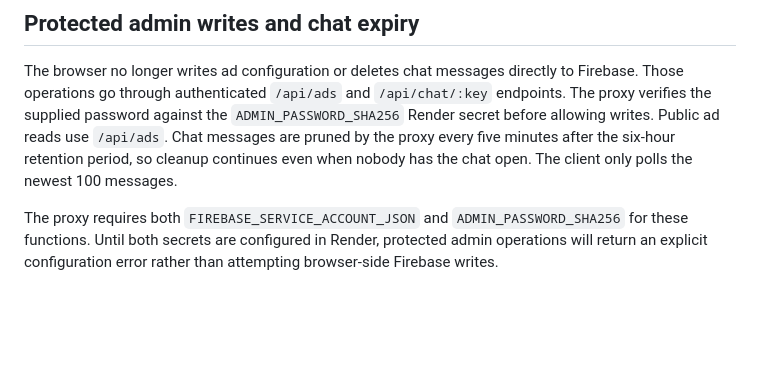
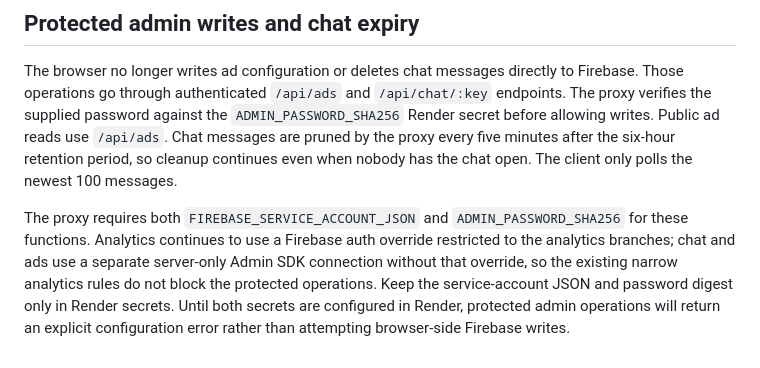
Before and after one commit to koraydozdemir-commits/Johnny-Games, a Markdown page: proxy/README.md, the part around the change. Drawn GitHub-style; blank space fills up the shorter version.

Commit message:
Clarify Firebase access separation for analytics and admin endpoints

```diff
--- a/proxy/README.md
+++ b/proxy/README.md
@@ -79,4 +79,4 @@ proxy share the same origin.
 
 The browser no longer writes ad configuration or deletes chat messages directly to Firebase. Those operations go through authenticated `/api/ads` and `/api/chat/:key` endpoints. The proxy verifies the supplied password against the `ADMIN_PASSWORD_SHA256` Render secret before allowing writes. Public ad reads use `/api/ads`. Chat messages are pruned by the proxy every five minutes after the six-hour retention period, so cleanup continues even when nobody has the chat open. The client only polls the newest 100 messages.
 
-The proxy requires both `FIREBASE_SERVICE_ACCOUNT_JSON` and `ADMIN_PASSWORD_SHA256` for these functions. Until both secrets are configured in Render, protected admin operations will return an explicit configuration error rather than attempting browser-side Firebase writes.
+The proxy requires both `FIREBASE_SERVICE_ACCOUNT_JSON` and `ADMIN_PASSWORD_SHA256` for these functions. Analytics continues to use a Firebase auth override restricted to the analytics branches; chat and ads use a separate server-only Admin SDK connection without that override, so the existing narrow analytics rules do not block the protected operations. Keep the service-account JSON and password digest only in Render secrets. Until both secrets are configured in Render, protected admin operations will return an explicit configuration error rather than attempting browser-side Firebase writes.
```
